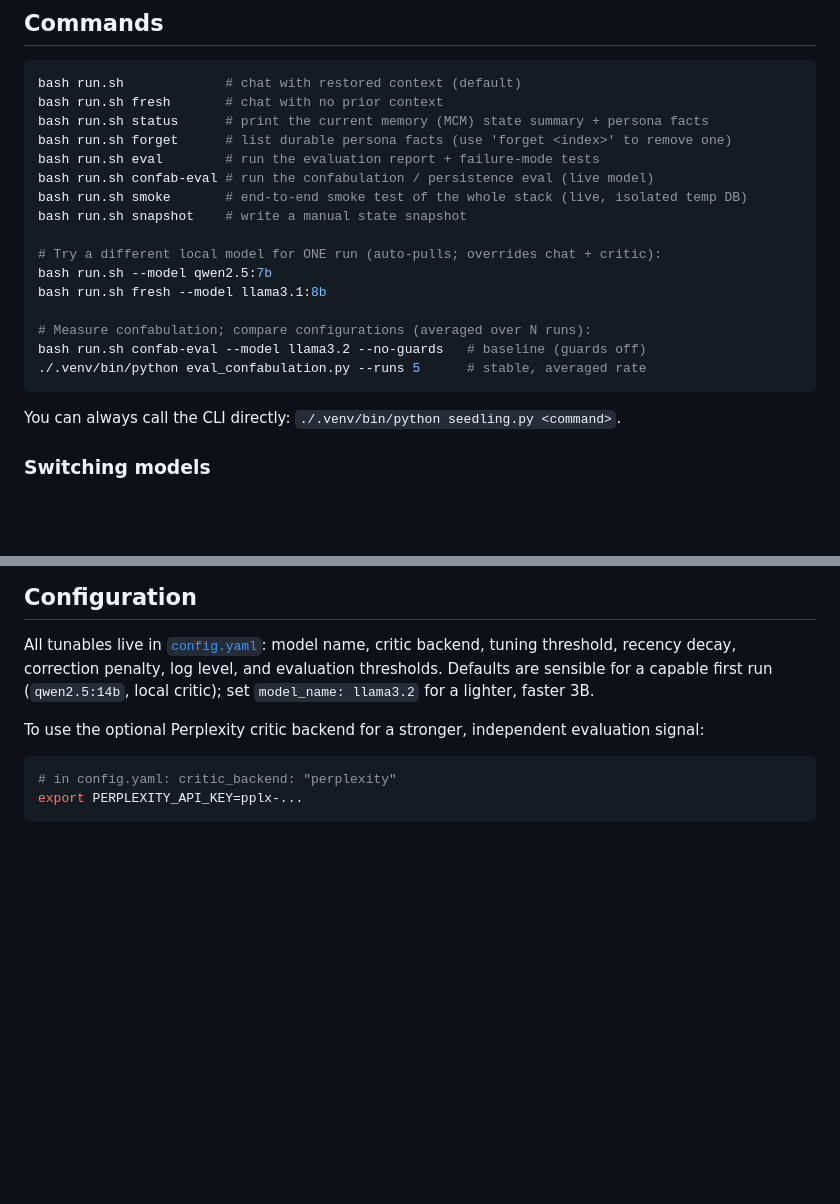
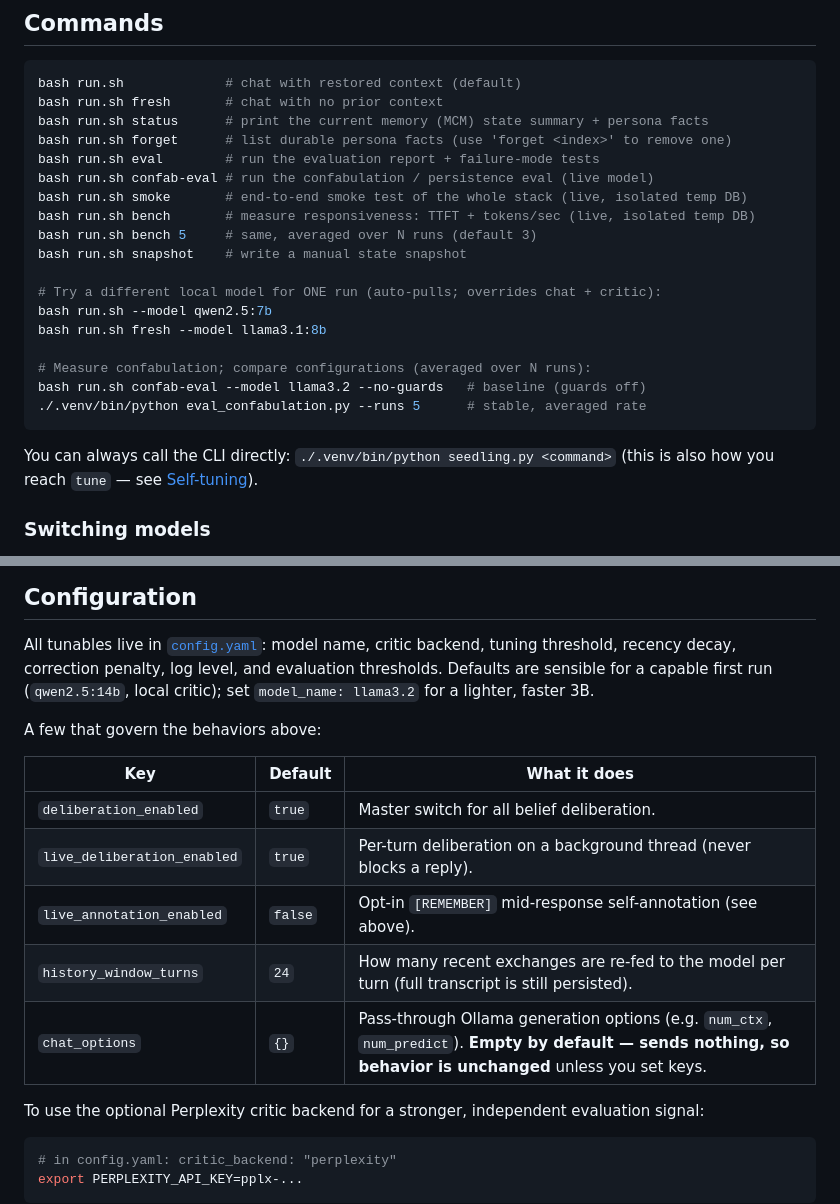
Before and after one commit to StewAlexander-com/continuous-ai, a Markdown page: README.md, 2 parts joined by grey strips. Drawn GitHub-style; blank space fills up the shorter version.

````diff
--- a/README.md
+++ b/README.md
@@ -173,6 +173,8 @@ bash run.sh forget      # list durable persona facts (use 'forget <index>' to re
 bash run.sh eval        # run the evaluation report + failure-mode tests
 bash run.sh confab-eval # run the confabulation / persistence eval (live model)
 bash run.sh smoke       # end-to-end smoke test of the whole stack (live, isolated temp DB)
+bash run.sh bench       # measure responsiveness: TTFT + tokens/sec (live, isolated temp DB)
+bash run.sh bench 5     # same, averaged over N runs (default 3)
 bash run.sh snapshot    # write a manual state snapshot
 
 # Try a different local model for ONE run (auto-pulls; overrides chat + critic):
@@ -184,7 +186,7 @@ bash run.sh confab-eval --model llama3.2 --no-guards   # baseline (guards off)
 ./.venv/bin/python eval_confabulation.py --runs 5      # stable, averaged rate
 ```
 
-You can always call the CLI directly: `./.venv/bin/python seedling.py <command>`.
+You can always call the CLI directly: `./.venv/bin/python seedling.py <command>` (this is also how you reach `tune` — see [Self-tuning](#self-tuning-rdst)).
 
 ### Switching models
 
@@ -216,6 +218,16 @@ or run with `LOG_CONSOLE=1 bash run.sh`.
 ## Configuration
 
 All tunables live in [`config.yaml`](config.yaml): model name, critic backend, tuning threshold, recency decay, correction penalty, log level, and evaluation thresholds. Defaults are sensible for a capable first run (`qwen2.5:14b`, local critic); set `model_name: llama3.2` for a lighter, faster 3B.
+
+A few that govern the behaviors above:
+
+| Key | Default | What it does |
+|---|---|---|
+| `deliberation_enabled` | `true` | Master switch for all belief deliberation. |
+| `live_deliberation_enabled` | `true` | Per-turn deliberation on a background thread (never blocks a reply). |
+| `live_annotation_enabled` | `false` | Opt-in `[REMEMBER]` mid-response self-annotation (see above). |
+| `history_window_turns` | `24` | How many recent exchanges are re-fed to the model per turn (full transcript is still persisted). |
+| `chat_options` | `{}` | Pass-through Ollama generation options (e.g. `num_ctx`, `num_predict`). **Empty by default — sends nothing, so behavior is unchanged** unless you set keys. |
 
 To use the optional Perplexity critic backend for a stronger, independent evaluation signal:
 
````
Also changed, not shown: other parts of README.md (+33 -3 lines).
